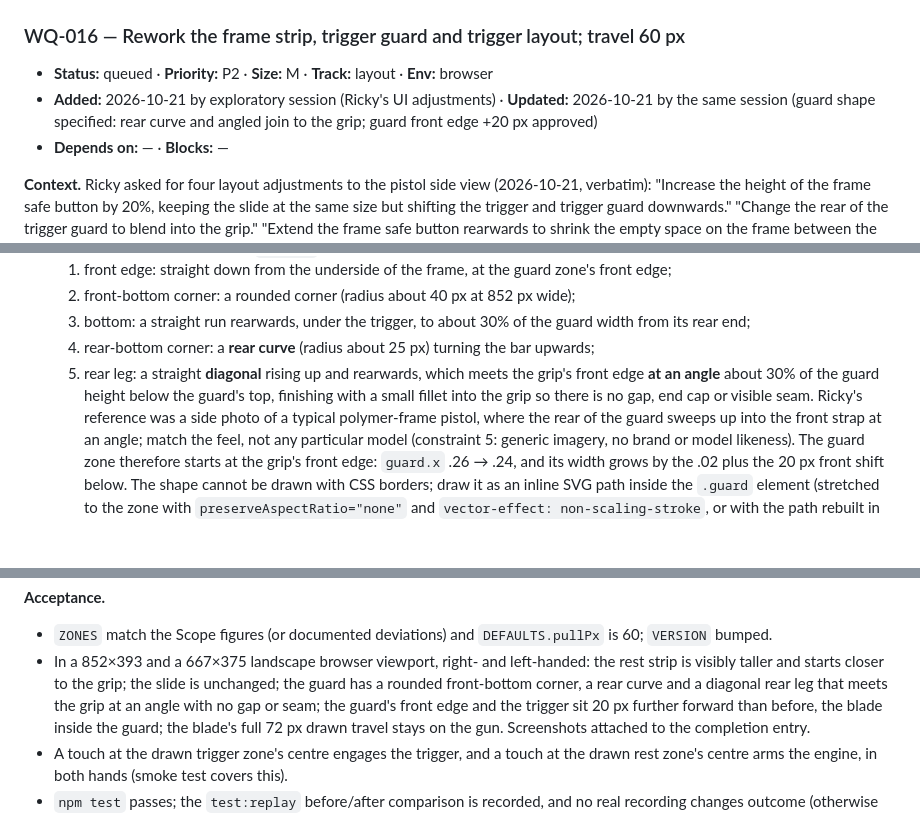
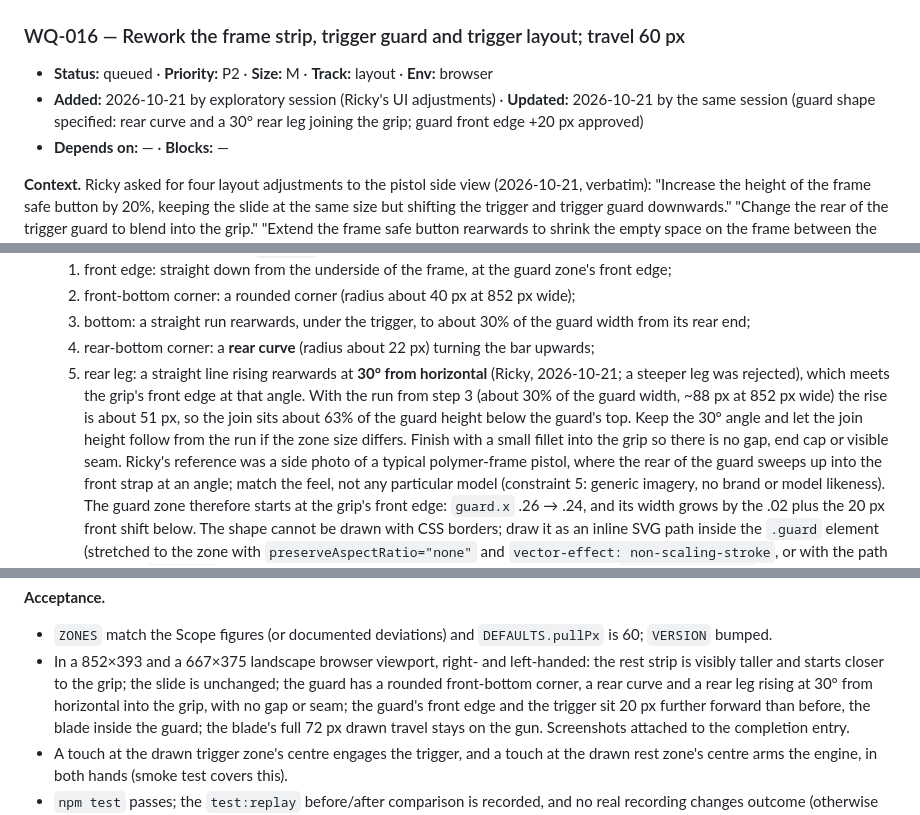
Before and after one commit to Tangineering/Trigger-Trainer, a Markdown page: WORK_QUEUE.md, 3 parts joined by grey strips. GitHub-like rendering; blank space fills up the shorter version.

Commit message:
queue: set the WQ-016 guard rear leg to 30 degrees
Co-Authored-By: Claude Opus 5.5 <noreply@anthropic.com>

```diff
--- a/WORK_QUEUE.md
+++ b/WORK_QUEUE.md
@@ -459,7 +459,7 @@ the owner line returned `blocked:owner-machine`.
 ### WQ-016 — Rework the frame strip, trigger guard and trigger layout; travel 60 px
 
 - **Status:** queued · **Priority:** P2 · **Size:** M · **Track:** layout · **Env:** browser
-- **Added:** 2026-10-21 by exploratory session (Ricky's UI adjustments) · **Updated:** 2026-10-21 by the same session (guard shape specified: rear curve and angled join to the grip; guard front edge +20 px approved)
+- **Added:** 2026-10-21 by exploratory session (Ricky's UI adjustments) · **Updated:** 2026-10-21 by the same session (guard shape specified: rear curve and a 30° rear leg joining the grip; guard front edge +20 px approved)
 - **Depends on:** — · **Blocks:** —
 
 **Context.** Ricky asked for four layout adjustments to the pistol side view (2026-10-21, verbatim):
@@ -491,10 +491,13 @@ bottom corners). Blade: `#blade` at `right: 14%` of the trigger zone, shifted by
   1. front edge: straight down from the underside of the frame, at the guard zone's front edge;
   2. front-bottom corner: a rounded corner (radius about 40 px at 852 px wide);
   3. bottom: a straight run rearwards, under the trigger, to about 30% of the guard width from its rear end;
-  4. rear-bottom corner: a **rear curve** (radius about 25 px) turning the bar upwards;
-  5. rear leg: a straight **diagonal** rising up and rearwards, which meets the grip's front edge **at an
-     angle** about 30% of the guard height below the guard's top, finishing with a small fillet into the
-     grip so there is no gap, end cap or visible seam.
+  4. rear-bottom corner: a **rear curve** (radius about 22 px) turning the bar upwards;
+  5. rear leg: a straight line rising rearwards at **30° from horizontal** (Ricky, 2026-10-21; a steeper leg
+     was rejected), which meets the grip's front edge at that angle. With the run from step 3 (about 30% of
+     the guard width, ~88 px at 852 px wide) the rise is about 51 px, so the join sits about 63% of the
+     guard height below the guard's top. Keep the 30° angle and let the join height follow from the run if
+     the zone size differs. Finish with a small fillet into the grip so there is no gap, end cap or visible
+     seam.
   Ricky's reference was a side photo of a typical polymer-frame pistol, where the rear of the guard sweeps up
   into the front strap at an angle; match the feel, not any particular model (constraint 5: generic imagery,
   no brand or model likeness). The guard zone therefore starts at the grip's front edge: `guard.x` .26 → .24,
@@ -537,7 +540,7 @@ bottom corners). Blade: `#blade` at `right: 14%` of the trigger zone, shifted by
 - `ZONES` match the Scope figures (or documented deviations) and `DEFAULTS.pullPx` is 60; `VERSION` bumped.
 - In a 852×393 and a 667×375 landscape browser viewport, right- and left-handed: the rest strip is visibly
   taller and starts closer to the grip; the slide is unchanged; the guard has a rounded front-bottom corner, a
-  rear curve and a diagonal rear leg that meets the grip at an angle with no gap or seam; the guard's front edge
+  rear curve and a rear leg rising at 30° from horizontal into the grip, with no gap or seam; the guard's front edge
   and the trigger sit 20 px further forward than before, the blade inside the guard; the blade's full 72 px drawn travel stays on
   the gun. Screenshots attached to the completion entry.
 - A touch at the drawn trigger zone's centre engages the trigger, and a touch at the drawn rest zone's centre
```
